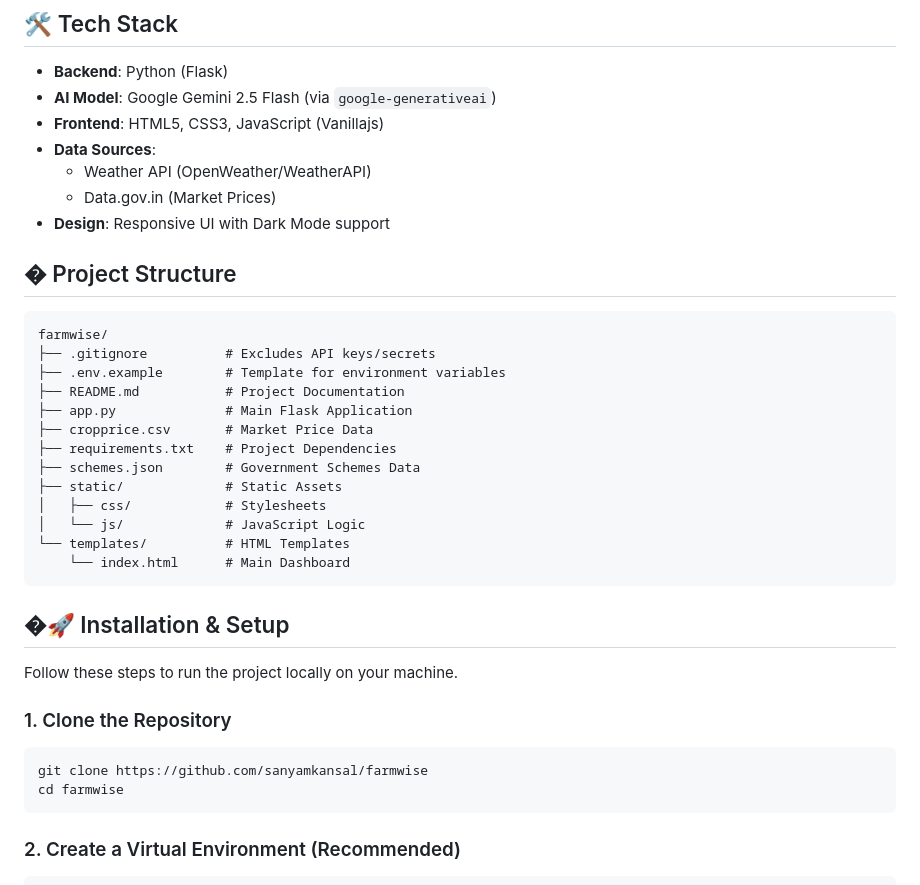
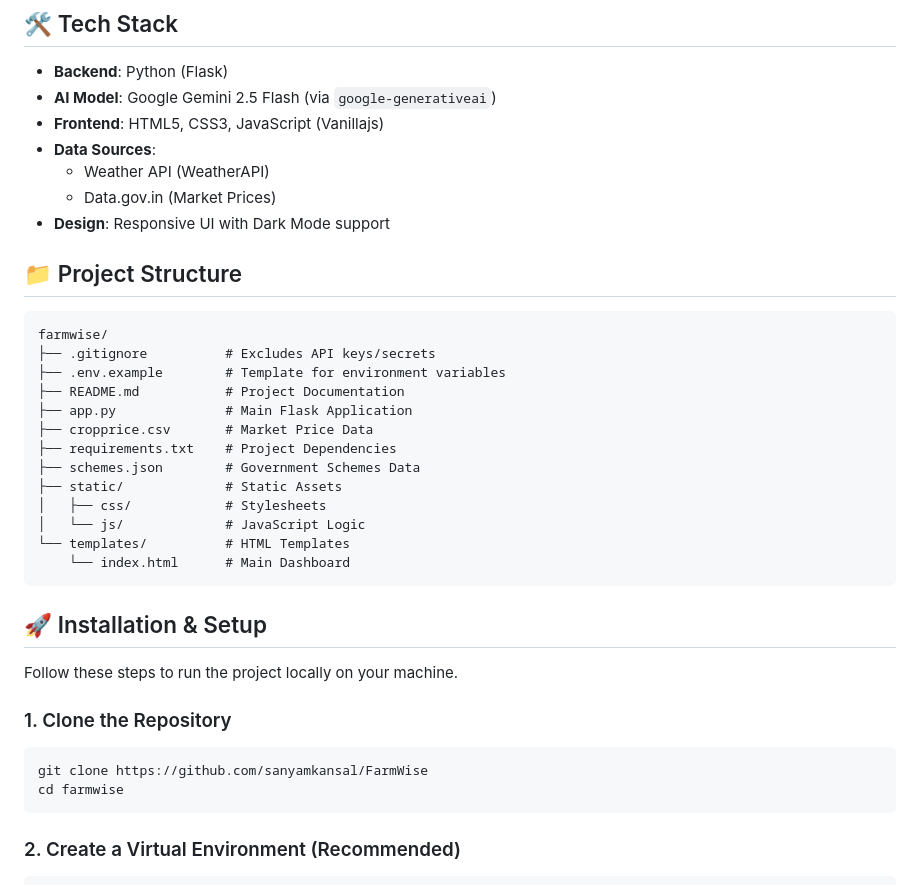
Before and after one commit to sanyamkansal/FarmWise, a Markdown page: README.md, the part around the change. GitHub-like rendering.

Commit message:
FarmWise

````diff
--- a/README.md
+++ b/README.md
@@ -19,11 +19,11 @@
 -   **AI Model**: Google Gemini 2.5 Flash (via `google-generativeai`)
 -   **Frontend**: HTML5, CSS3, JavaScript (Vanillajs)
 -   **Data Sources**:
-    -   Weather API (OpenWeather/WeatherAPI)
+    -   Weather API (WeatherAPI)
     -   Data.gov.in (Market Prices)
 -   **Design**: Responsive UI with Dark Mode support
 
-## � Project Structure
+## 📁 Project Structure
 
 ```text
 farmwise/
@@ -41,13 +41,13 @@ farmwise/
     └── index.html      # Main Dashboard
 ```
 
-## �🚀 Installation & Setup
+## 🚀 Installation & Setup
 
 Follow these steps to run the project locally on your machine.
 
 ### 1. Clone the Repository
 ```bash
-git clone https://github.com/sanyamkansal/farmwise
+git clone https://github.com/sanyamkansal/FarmWise
 cd farmwise
 ```
 
````
